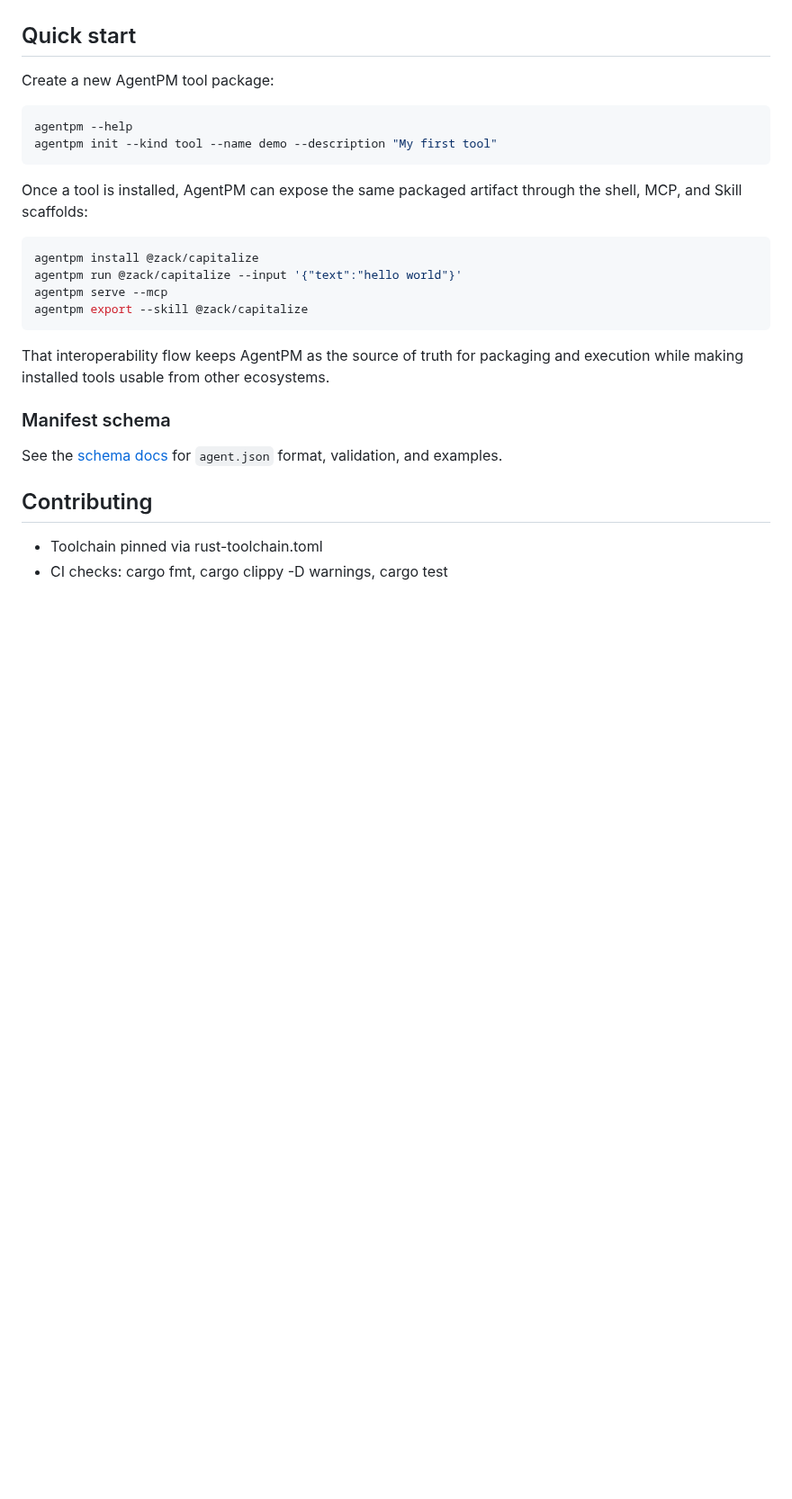
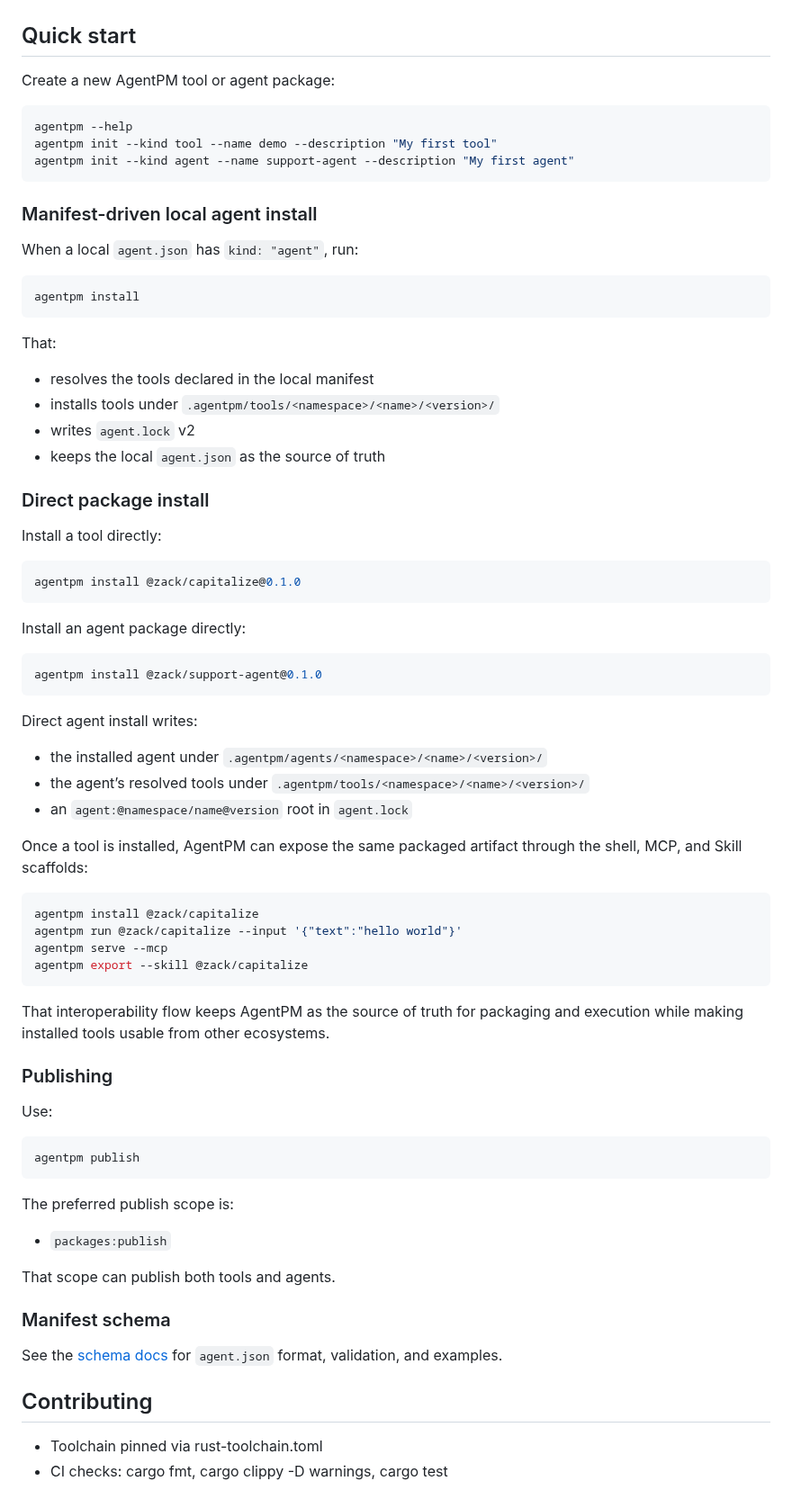
Before and after one commit to agentpm-dev/cli, a Markdown page: README.md, the part around one of its changes. Shown at 90% size. Rendered like a GitHub page; blank space fills up the shorter version.

````diff
--- a/README.md
+++ b/README.md
@@ -129,12 +136,48 @@ Tip: different terminals (Terminal.app, iTerm, VS Code) may read different start
 
 ## Quick start
 
-Create a new AgentPM tool package:
+Create a new AgentPM tool or agent package:
 
 ```bash
 agentpm --help
 agentpm init --kind tool --name demo --description "My first tool"
+agentpm init --kind agent --name support-agent --description "My first agent"
 ```
+
+### Manifest-driven local agent install
+
+When a local `agent.json` has `kind: "agent"`, run:
+
+```bash
+agentpm install
+```
+
+That:
+
+- resolves the tools declared in the local manifest
+- installs tools under `.agentpm/tools/<namespace>/<name>/<version>/`
+- writes `agent.lock` v2
+- keeps the local `agent.json` as the source of truth
+
+### Direct package install
+
+Install a tool directly:
+
+```bash
+agentpm install @zack/capitalize@0.1.0
+```
+
+Install an agent package directly:
+
+```bash
+agentpm install @zack/support-agent@0.1.0
+```
+
+Direct agent install writes:
+
+- the installed agent under `.agentpm/agents/<namespace>/<name>/<version>/`
+- the agent’s resolved tools under `.agentpm/tools/<namespace>/<name>/<version>/`
+- an `agent:@namespace/name@version` root in `agent.lock`
 
 Once a tool is installed, AgentPM can expose the same packaged artifact through the shell, MCP, and Skill scaffolds:
 
@@ -146,6 +189,20 @@ agentpm export --skill @zack/capitalize
 ```
 
 That interoperability flow keeps AgentPM as the source of truth for packaging and execution while making installed tools usable from other ecosystems.
+
+### Publishing
+
+Use:
+
+```bash
+agentpm publish
+```
+
+The preferred publish scope is:
+
+- `packages:publish`
+
+That scope can publish both tools and agents.
 
 ### Manifest schema
 
````
Also changed, not shown: other parts of README.md (+8 -1 lines), specs/2026-05-11-agents-as-first-class-citizens/tasks.md (+14 -3 lines).
